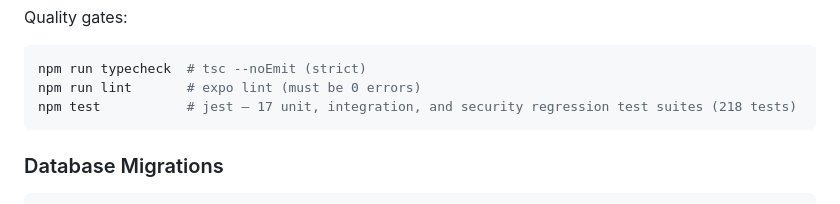
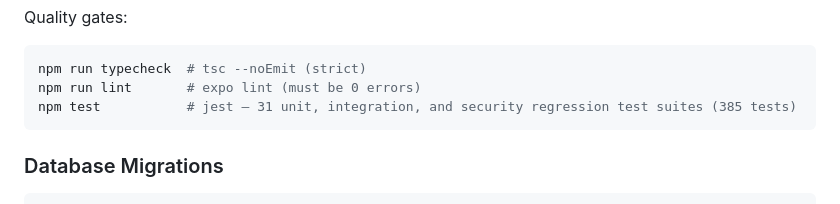
Before and after one commit to prashantzzz/pulse, a Markdown page: README.md, the part around the change. Drawn GitHub-style.

Commit message:
docs: update test suite count (31 suites / 385 tests)

````diff
--- a/README.md
+++ b/README.md
@@ -265,7 +265,7 @@ Quality gates:
 ```bash
 npm run typecheck  # tsc --noEmit (strict)
 npm run lint       # expo lint (must be 0 errors)
-npm test           # jest — 17 unit, integration, and security regression test suites (218 tests)
+npm test           # jest — 31 unit, integration, and security regression test suites (385 tests)
 ```
 
 ### Database Migrations
````
